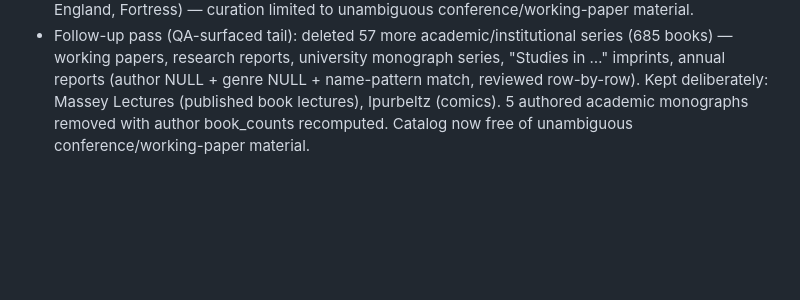
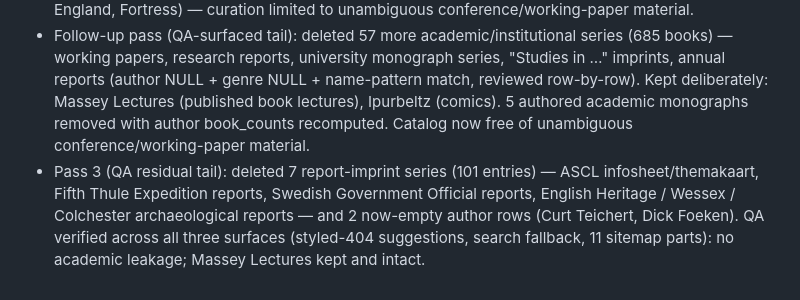
Before and after one commit to wookat/shelfmark, a Markdown page: docs/iteration-log.md, the part around the change. Drawn GitHub-style; blank space fills up the shorter version.

Commit message:
R173 pass 3: report-imprint tail removed (log) + testing skill note

```diff
--- a/docs/iteration-log.md
+++ b/docs/iteration-log.md
@@ -1658,3 +1658,4 @@ Each round: 5 drivers (QA testing / UX walkthrough / visual+a11y / competitor re
 - Fix (D1): deleted the 12 proceedings/lecture-notes/conference series and their 485 books (none had author attribution; conservative name-pattern match verified row-by-row). Sitemap is DB-driven so the URLs drop automatically; pages now return styled 404s.
 - Deliberately kept: nonfiction but genuinely book-shaped series (Massey Lectures, The Buildings of England, Fortress) — curation limited to unambiguous conference/working-paper material.
 - Follow-up pass (QA-surfaced tail): deleted 57 more academic/institutional series (685 books) — working papers, research reports, university monograph series, "Studies in …" imprints, annual reports (author NULL + genre NULL + name-pattern match, reviewed row-by-row). Kept deliberately: Massey Lectures (published book lectures), Ipurbeltz (comics). 5 authored academic monographs removed with author book_counts recomputed. Catalog now free of unambiguous conference/working-paper material.
+- Pass 3 (QA residual tail): deleted 7 report-imprint series (101 entries) — ASCL infosheet/themakaart, Fifth Thule Expedition reports, Swedish Government Official reports, English Heritage / Wessex / Colchester archaeological reports — and 2 now-empty author rows (Curt Teichert, Dick Foeken). QA verified across all three surfaces (styled-404 suggestions, search fallback, 11 sitemap parts): no academic leakage; Massey Lectures kept and intact.
```
Also changed, not shown: 1 other file.
